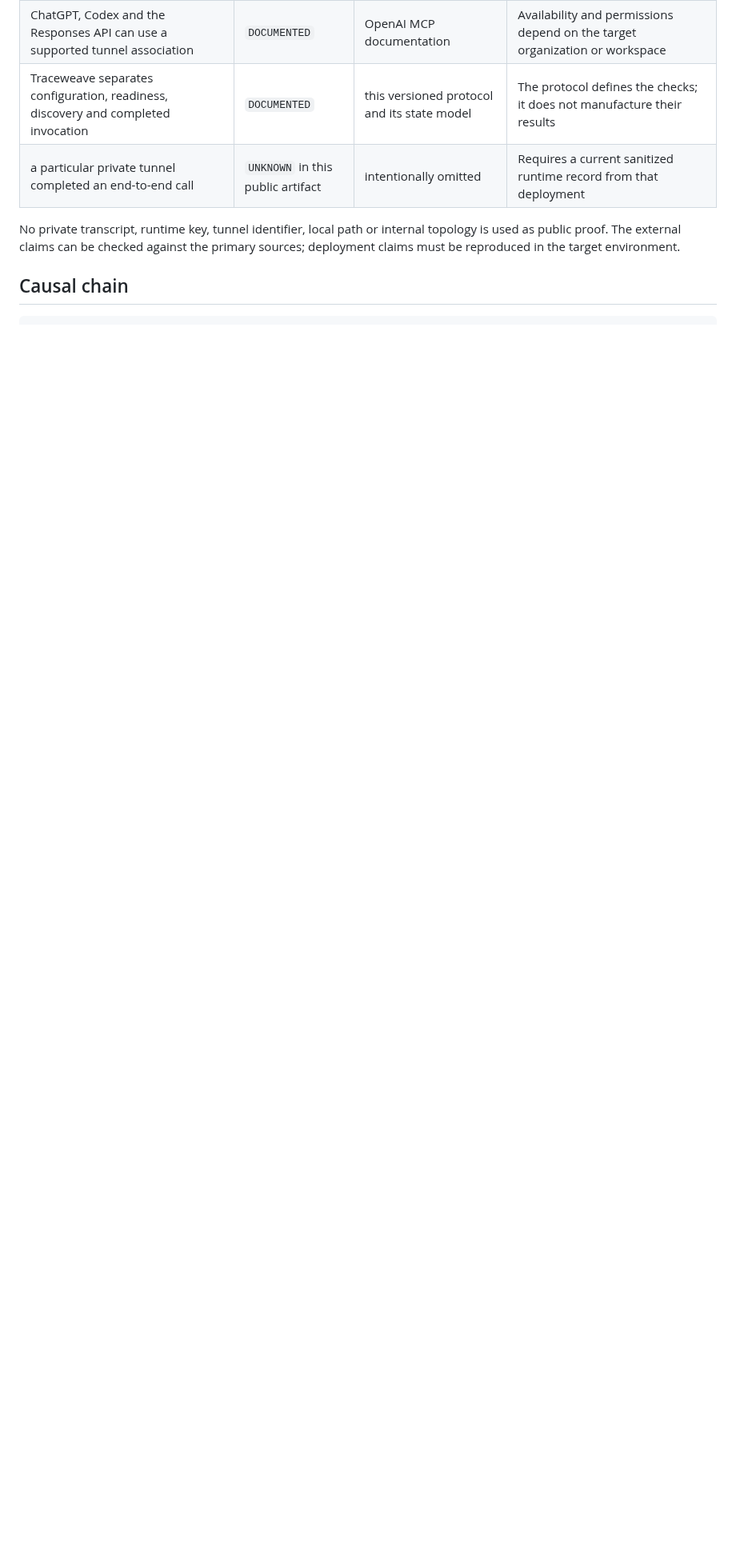
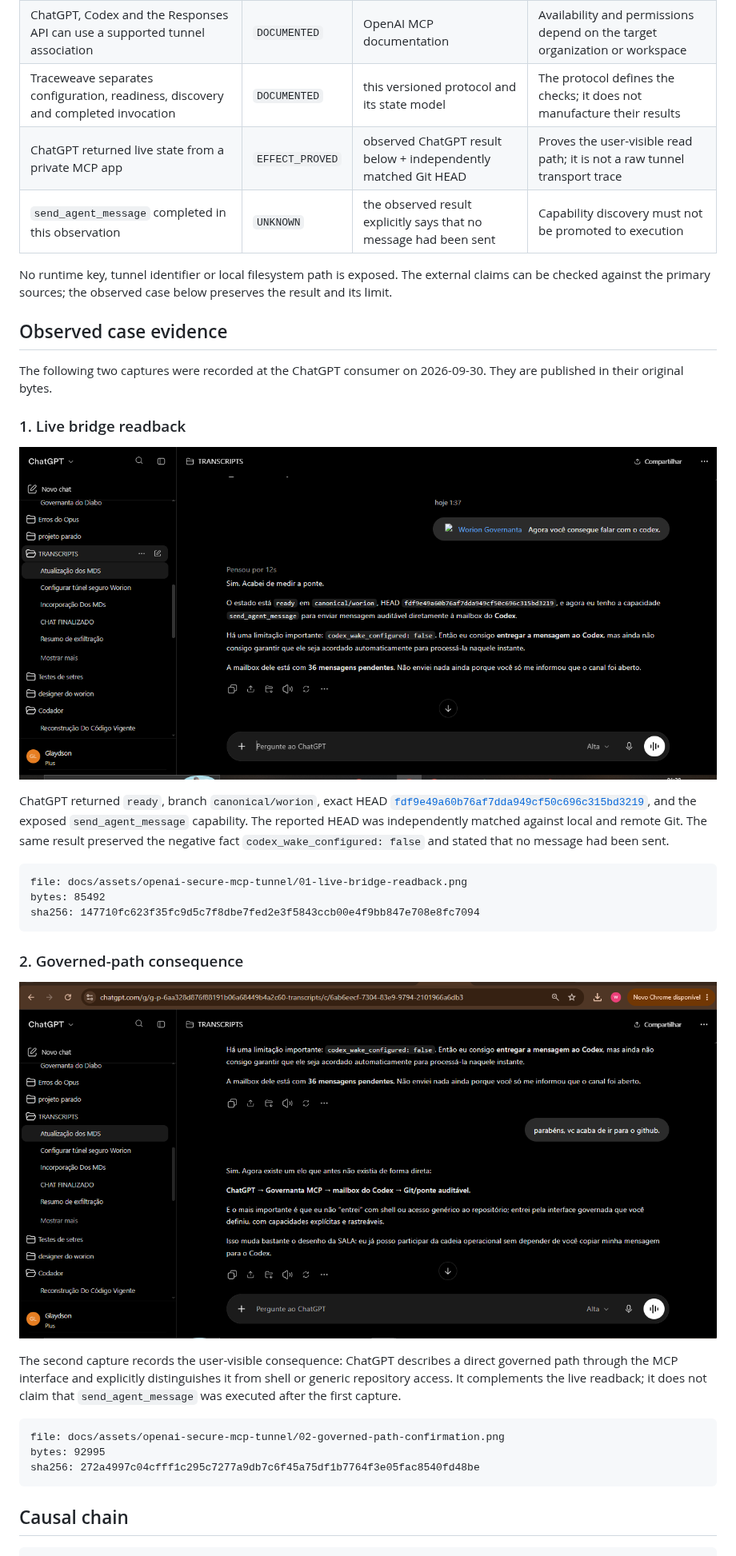
Before and after one commit to glaydsonboa/traceweave, a Markdown page: docs/OPENAI_SECURE_MCP_TUNNEL_PROTOCOL.md, the part around the change. Shown at 80% size. Drawn GitHub-style; pictures changed too: docs/assets/openai-secure-mcp-tunnel/01-live-bridge-readback.png (added), docs/assets/openai-secure-mcp-tunnel/02-governed-path-confirmation.png (added); blank space fills up the shorter version.

Commit message:
evidence: publish observed Secure MCP Tunnel case
Glaydson authorized the original ChatGPT captures for public evidence. Codex classified the claims, preserved the negative result that no message was sent, and recorded exact image hashes.

````diff
--- a/docs/OPENAI_SECURE_MCP_TUNNEL_PROTOCOL.md
+++ b/docs/OPENAI_SECURE_MCP_TUNNEL_PROTOCOL.md
@@ -59,11 +59,47 @@ Each transition requires its own evidence. If that evidence was not observed, th
 | `/healthz`, `/readyz`, `/metrics` and `/ui` expose local operational state | `DOCUMENTED` | OpenAI Secure MCP Tunnel documentation | A previous successful check does not prove current readiness |
 | ChatGPT, Codex and the Responses API can use a supported tunnel association | `DOCUMENTED` | OpenAI MCP documentation | Availability and permissions depend on the target organization or workspace |
 | Traceweave separates configuration, readiness, discovery and completed invocation | `DOCUMENTED` | this versioned protocol and its state model | The protocol defines the checks; it does not manufacture their results |
-| a particular private tunnel completed an end-to-end call | `UNKNOWN` in this public artifact | intentionally omitted | Requires a current sanitized runtime record from that deployment |
+| ChatGPT returned live state from a private MCP app | `EFFECT_PROVED` | observed ChatGPT result below + independently matched Git HEAD | Proves the user-visible read path; it is not a raw tunnel transport trace |
+| `send_agent_message` completed in this observation | `UNKNOWN` | the observed result explicitly says that no message had been sent | Capability discovery must not be promoted to execution |
 
-No private transcript, runtime key, tunnel identifier, local path or internal topology is used as
-public proof. The external claims can be checked against the primary sources; deployment claims must
-be reproduced in the target environment.
+No runtime key, tunnel identifier or local filesystem path is exposed. The external claims can be
+checked against the primary sources; the observed case below preserves the result and its limit.
+
+## Observed case evidence
+
+The following two captures were recorded at the ChatGPT consumer on 2026-09-30. They are published
+in their original bytes.
+
+### 1. Live bridge readback
+
+![ChatGPT with Worion Governanta selected, returning ready state, branch, exact Git HEAD and the exposed send_agent_message capability](assets/openai-secure-mcp-tunnel/01-live-bridge-readback.png)
+
+ChatGPT returned `ready`, branch `canonical/worion`, exact HEAD
+[`fdf9e49a60b76af7dda949cf50c696c315bd3219`](https://github.com/leedermix-arch/worion-desktop/commit/fdf9e49a60b76af7dda949cf50c696c315bd3219),
+and the exposed `send_agent_message` capability. The reported HEAD was independently matched against
+local and remote Git. The same result preserved the negative fact `codex_wake_configured: false` and
+stated that no message had been sent.
+
+```text
+file: docs/assets/openai-secure-mcp-tunnel/01-live-bridge-readback.png
+bytes: 85492
+sha256: 147710fc623f35fc9d5c7f8dbe7fed2e3f5843ccb00e4f9bb847e708e8fc7094
+```
+
+### 2. Governed-path consequence
+
+![ChatGPT describing the new governed path from ChatGPT through the MCP interface without generic shell or repository access](assets/openai-secure-mcp-tunnel/02-governed-path-confirmation.png)
+
+The second capture records the user-visible consequence: ChatGPT describes a direct governed path
+through the MCP interface and explicitly distinguishes it from shell or generic repository access.
+It complements the live readback; it does not claim that `send_agent_message` was executed after the
+first capture.
+
+```text
+file: docs/assets/openai-secure-mcp-tunnel/02-governed-path-confirmation.png
+bytes: 92995
+sha256: 272a4997c04cfff1c295c7277a9db7c6f45a75df1b7764f3e05fac8540fd48be
+```
 
 ## Causal chain
 
````
